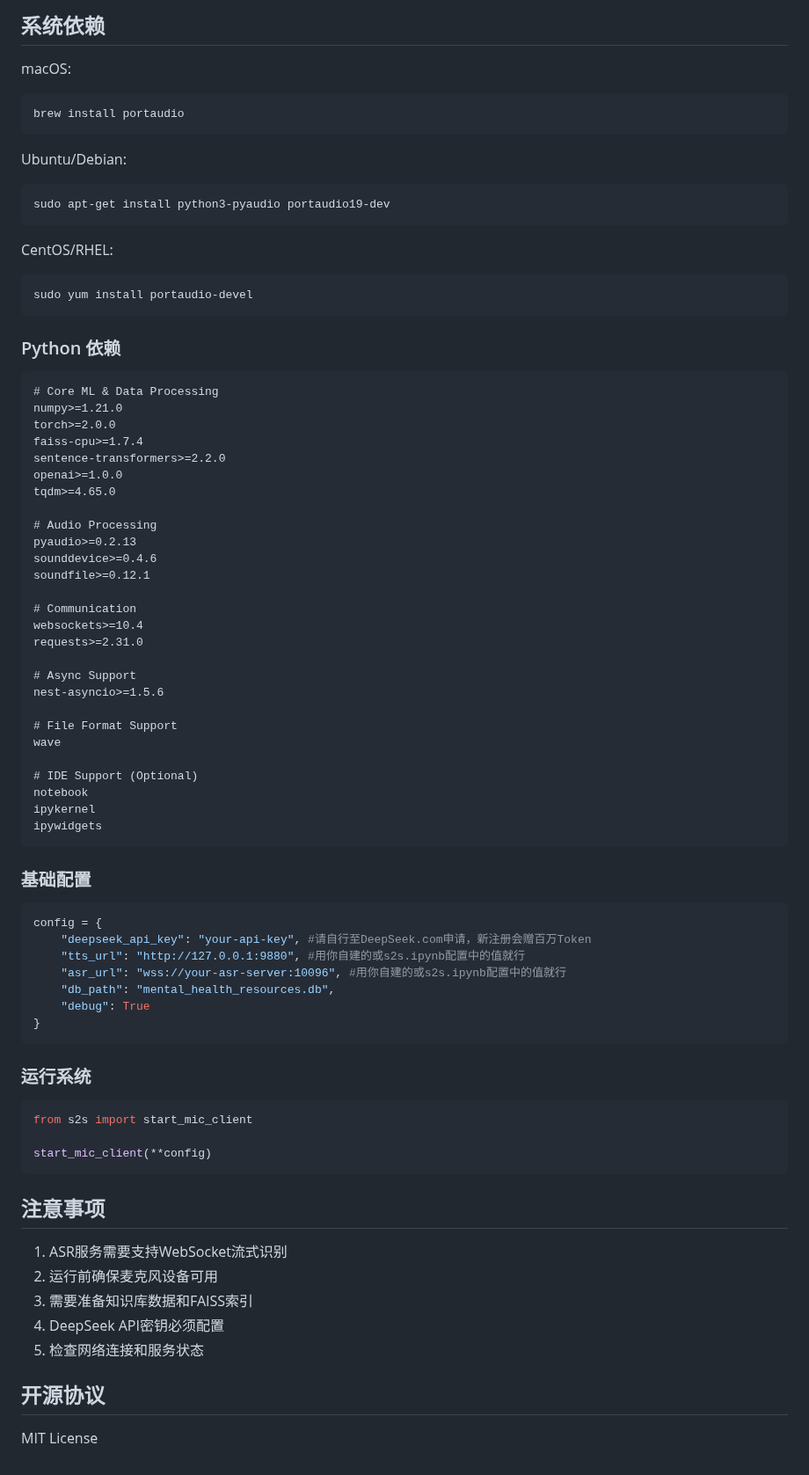
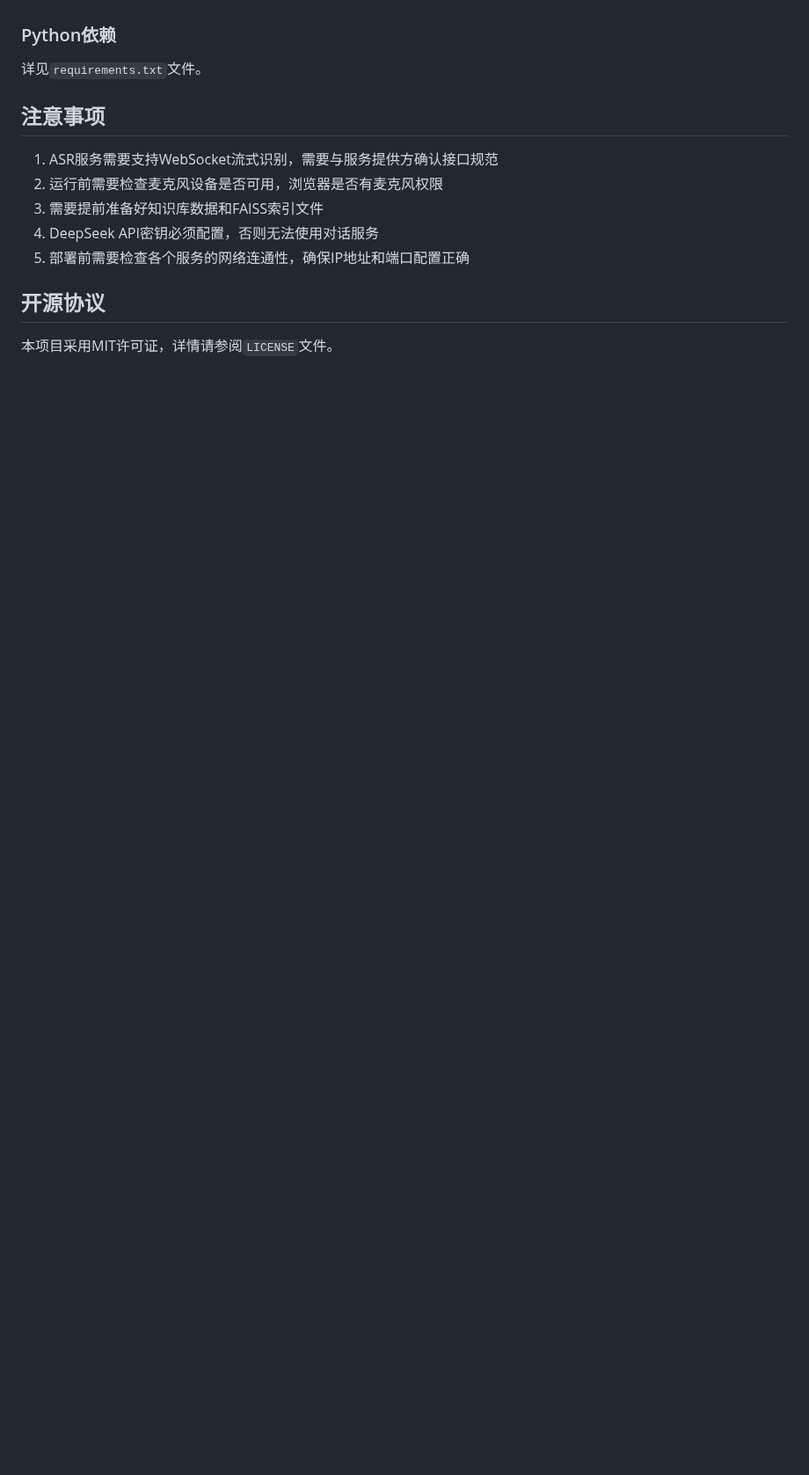
Before and after one commit to leiMizzou/Speech2Speech, a Markdown page: README.md, the part around one of its changes. Shown at 88% size. Rendered like a GitHub page; blank space fills up the shorter version.

````diff
--- a/README.md
+++ b/README.md
@@ -128,78 +73,13 @@ triggers = {
 
-## 系统依赖
-
-macOS:
-```bash
-brew install portaudio
-```
-
-Ubuntu/Debian:
-```bash
-sudo apt-get install python3-pyaudio portaudio19-dev
-```
-
-CentOS/RHEL:
-```bash
-sudo yum install portaudio-devel
-```
-
-### Python 依赖
-```txt
-# Core ML & Data Processing
-numpy>=1.21.0
-torch>=2.0.0
-faiss-cpu>=1.7.4
-sentence-transformers>=2.2.0
-openai>=1.0.0
-tqdm>=4.65.0
-
-# Audio Processing
-pyaudio>=0.2.13
-sounddevice>=0.4.6
-soundfile>=0.12.1
-
-# Communication
-websockets>=10.4
-requests>=2.31.0
-
-# Async Support
-nest-asyncio>=1.5.6
-
-# File Format Support
-wave
-
-# IDE Support (Optional)
-notebook
-ipykernel
-ipywidgets
-```
-
-### 基础配置
-```python
-config = {
-    "deepseek_api_key": "your-api-key", #请自行至DeepSeek.com申请，新注册会赠百万Token
-    "tts_url": "http://127.0.0.1:9880", #用你自建的或s2s.ipynb配置中的值就行
-    "asr_url": "wss://your-asr-server:10096", #用你自建的或s2s.ipynb配置中的值就行
-    "db_path": "mental_health_resources.db",
-    "debug": True
-}
-```
-
-### 运行系统
-```python
-from s2s import start_mic_client
-
-start_mic_client(**config)
-```
+### Python依赖
+详见`requirements.txt`文件。
 
 ## 注意事项
-
-1. ASR服务需要支持WebSocket流式识别
-2. 运行前确保麦克风设备可用
-3. 需要准备知识库数据和FAISS索引
-4. DeepSeek API密钥必须配置
-5. 检查网络连接和服务状态
+1. ASR服务需要支持WebSocket流式识别，需要与服务提供方确认接口规范
+2. 运行前需要检查麦克风设备是否可用，浏览器是否有麦克风权限
+3. 需要提前准备好知识库数据和FAISS索引文件
+4. DeepSeek API密钥必须配置，否则无法使用对话服务
+5. 部署前需要检查各个服务的网络连通性，确保IP地址和端口配置正确
 
 ## 开源协议
-
-MIT License
+本项目采用MIT许可证，详情请参阅`LICENSE`文件。
````
Also changed, not shown: other parts of README.md (+40 -95 lines).
